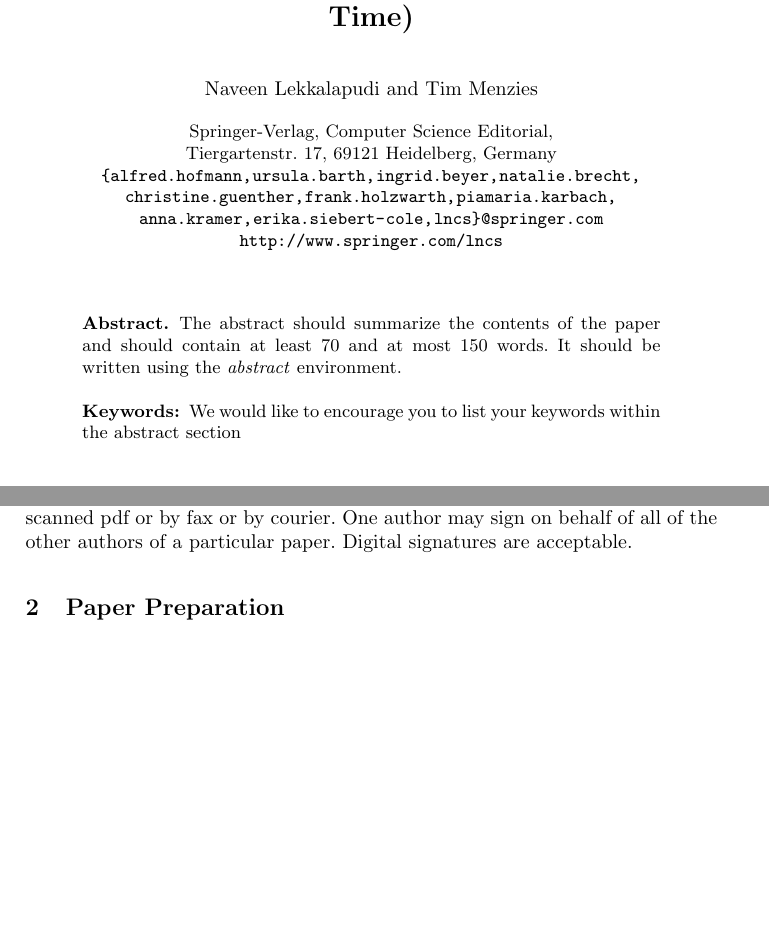
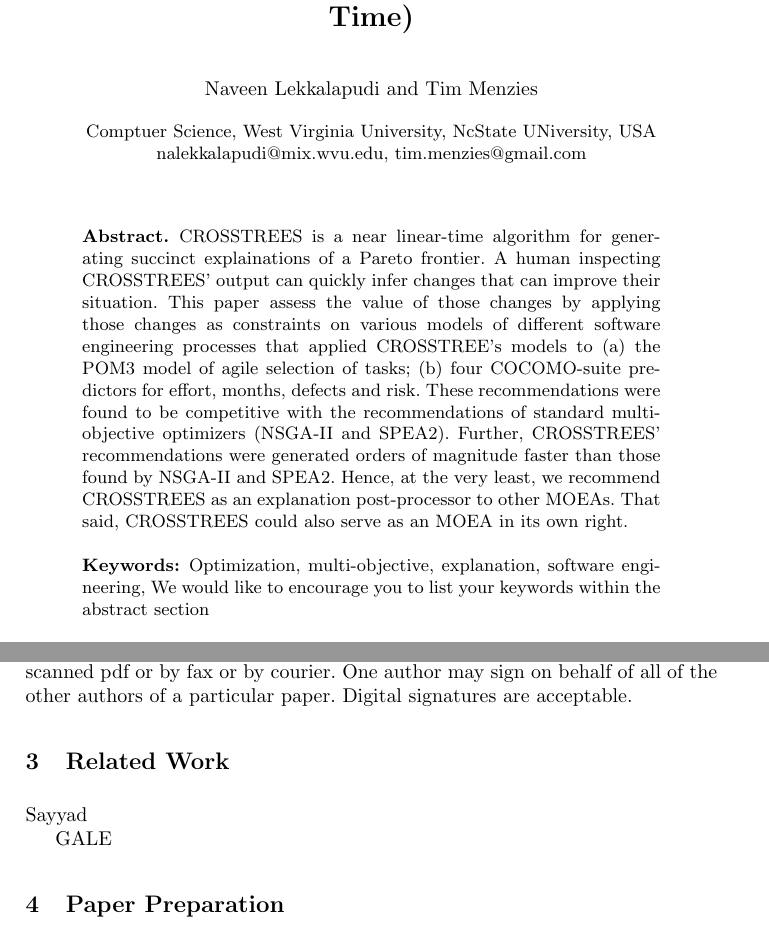
Before and after one commit to nave91/crossTrees, a LaTeX paper (crosstrees.tex): two parts of pages 1 and 2 of 7 before the commit and two parts of pages 1 and 3 of 8 after it, joined at a grey line, cut so that both start at the same text, the shorter picture padded with empty space. Compiled offline with pdfLaTeX.

Commit message:
working on the dreaded intro

```diff
--- a/crosstrees.tex
+++ b/crosstrees.tex
@@ -53,17 +53,13 @@ Tim Menzies}
 %Anna Kramer\and Erika
 %Siebert-Cole}
 %
-\authorrunning{Lecture Notes in Computer Science: Authors' Instructions}
+\authorrunning{Explaing MOEAs, SSBSE'15}
 % (feature abused for this document to repeat the title also on left hand pages)
 
 % the affiliations are given next; don't give your e-mail address
 % unless you accept that it will be published
-\institute{Springer-Verlag, Computer Science Editorial,\\
-Tiergartenstr. 17, 69121 Heidelberg, Germany\\
-\mailsa\\
-\mailsb\\
-\mailsc\\
-\url{http://www.springer.com/lncs}}
+\institute{Comptuer Science, West Virginia University, NcState UNiversity, USA\\
+nalekkalapudi@mix.wvu.edu, tim.menzies@gmail.com}
 
 %
 % NB: a more complex sample for affiliations and the mapping to the
@@ -72,16 +68,27 @@ Tiergartenstr. 17, 69121 Heidelberg, Germany\\
 % "llncs.dem" accompanies the document class "llncs.cls".
 %
 
-\toctitle{Lecture Notes in Computer Science}
-\tocauthor{Authors' Instructions}
 \maketitle
 
 
 \begin{abstract}
-The abstract should summarize the contents of the paper and should
-contain at least 70 and at most 150 words. It should be written using the
-\emph{abstract} environment.
-\keywords{We would like to encourage you to list your keywords within
+CROSSTREES is a near linear-time algorithm for generating
+succinct explainations of a Pareto frontier.
+A human inspecting CROSSTREES' output can quickly infer changes
+that can improve their situation. This paper assess the value of those
+changes by applying those changes as constraints on various models
+of different software engineering processes
+that applied CROSSTREE's models to (a) the POM3 model of agile selection
+of tasks; (b) four COCOMO-suite predictors for effort, months, defects and risk.
+These recommendations were found to be competitive with the
+recommendations of standard multi-objective
+optimizers (NSGA-II and SPEA2). Further, CROSSTREES' recommendations
+were generated orders of magnitude faster than those found by
+NSGA-II and SPEA2. Hence, at the very least, we recommend
+CROSSTREES as an explanation post-processor to other MOEAs.
+That said, CROSSTREES could also serve as an MOEA in its own right.
+\keywords{Optimization, multi-objective,
+explanation, software engineering, We would like to encourage you to list your keywords within
 the abstract section}
 \end{abstract}
 
@@ -151,6 +196,15 @@ Please send your signed copyright
 form to the Contact Volume Editor, either as a scanned pdf or by fax or
 by courier. One author may sign on behalf of all of the other authors of a particular
 paper. Digital signatures are acceptable.
+
+\section{Related Work}
+
+Sayyad
+
+GALE
+
+
+
 
 \section{Paper Preparation}
 
```
Also changed, not shown: crosstrees.tex (51 more changed lines).
